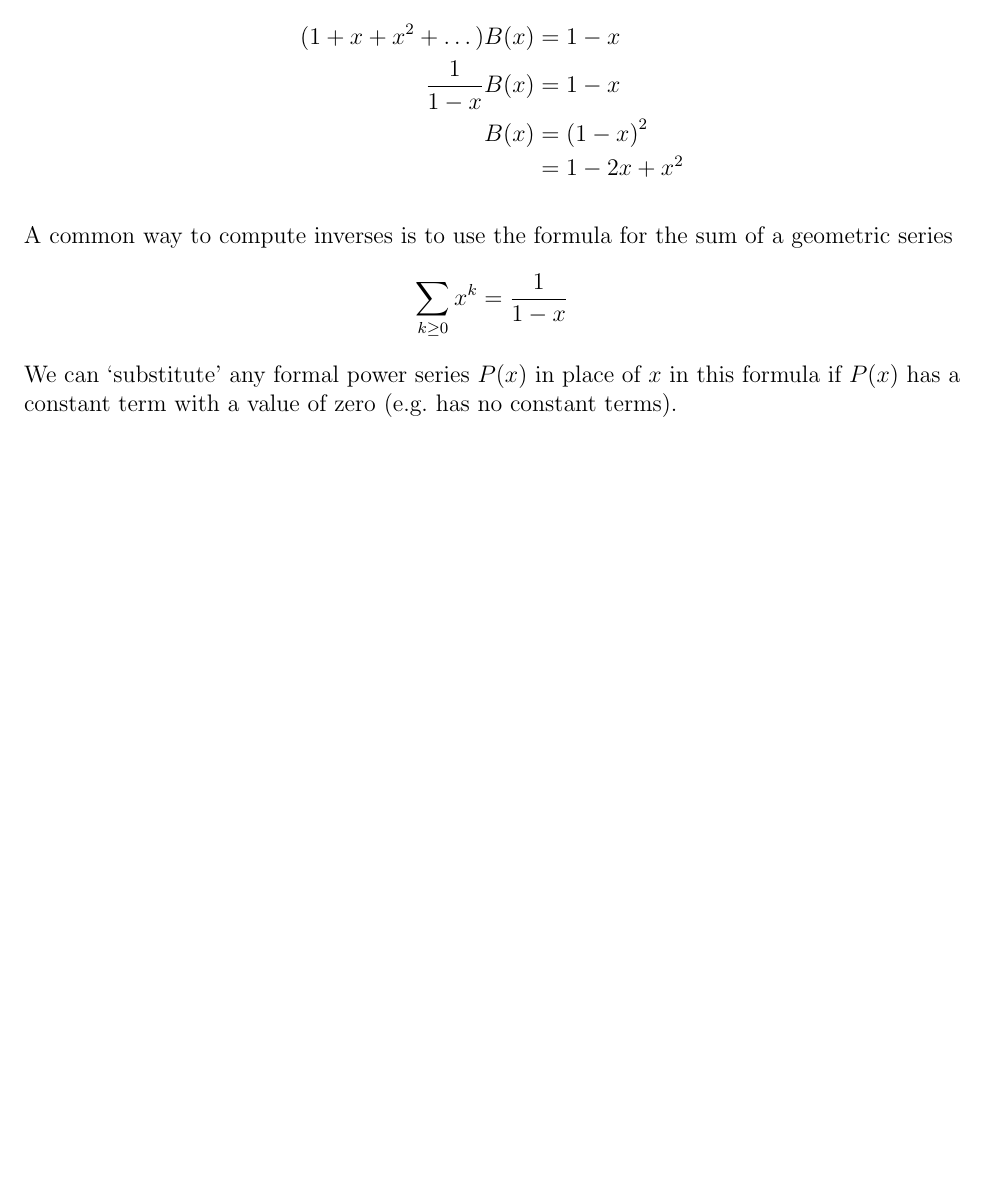
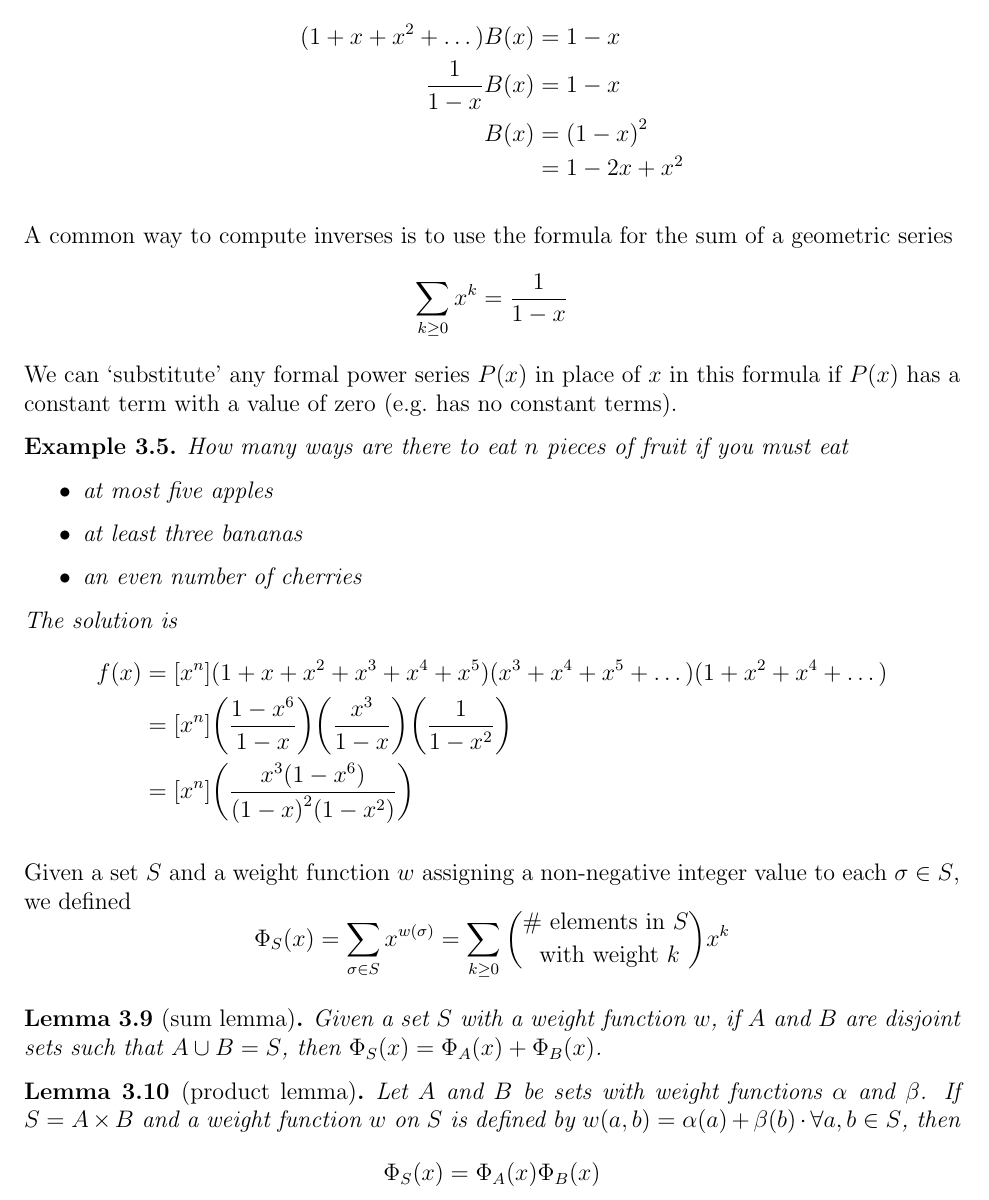
Before and after one commit to nikklassen/kevin-notes, a LaTeX document (2b/math239/math239.tex): part of page 7 of 7, cut so that both start at the same text, the shorter picture padded with empty space. Compiled offline with pdfLaTeX.

Commit message:
Wednesday, May 21st

```diff
--- a/2b/math239/math239.tex
+++ b/2b/math239/math239.tex
@@ -259,6 +259,30 @@ B(x) &= {(1-x)}^2\\
 
 A common way to compute inverses is to use the formula for the sum of a geometric series \[ \sum_{k\geq 0} x^k = \frac{1}{1-x} \] We can `substitute' any formal power series $P(x)$ in place of $x$ in this formula if $P(x)$ has a constant term with a value of zero (e.g.\ has no constant terms).
 
+\begin{example}
+How many ways are there to eat $n$ pieces of fruit if you must eat
+\begin{itemize}
+\item at most five apples
+\item at least three bananas
+\item an even number of cherries
+\end{itemize}
 
+The solution is
+\begin{align*}
+f(x) &= [x^n] (1 + x + x^2 + x^3 + x^4 + x^5)(x^3 + x^4 + x^5 + \dots)(1 + x^2 + x^4 + \dots)\\
+&= [x^n] \bigg(\frac{1-x^6}{1-x}\bigg)\bigg(\frac{x^3}{1-x}\bigg)\bigg(\frac{1}{1-x^2}\bigg)\\
+&= [x^n] \bigg(\frac{x^3(1-x^6)}{{(1-x)}^2(1-x^2)}\bigg)
+\end{align*}
+\end{example}
+
+Given a set $S$ and a weight function $w$ assigning a non-negative integer value to each $\sigma \in S$, we defined \[ \Phi_S (x) = \sum_{\sigma\in S} x^{w(\sigma)} = \sum_{k\geq 0} {\text{\# elements in }S \choose \text{ with weight }k} x^k \]
+
+\begin{lemma}[sum lemma]
+Given a set $S$ with a weight function $w$, if $A$ and $B$ are disjoint sets such that $A \cup B = S$, then $\Phi_S (x) = \Phi_A (x) + \Phi_B (x)$.
+\end{lemma}
+
+\begin{lemma}[product lemma]
+Let $A$ and $B$ be sets with weight functions $\alpha$ and $\beta$. If $S = A \times B$ and a weight function $w$ on $S$ is defined by $w(a,b) = \alpha(a) + \beta(b) \cdot \forall a,b \in S$, then \[ \Phi_S (x) = \Phi_A (x) \Phi_B (x) \]
+\end{lemma}
 
 \end{document}
```
Also changed, not shown: 2b/math213/math213.tex (+5 -0 lines), 2b/msci261/msci261.tex (+2 -0 lines), 2b/math213/math213.pdf, 2b/math239/math239.pdf, 2b/msci261/msci261.pdf.
